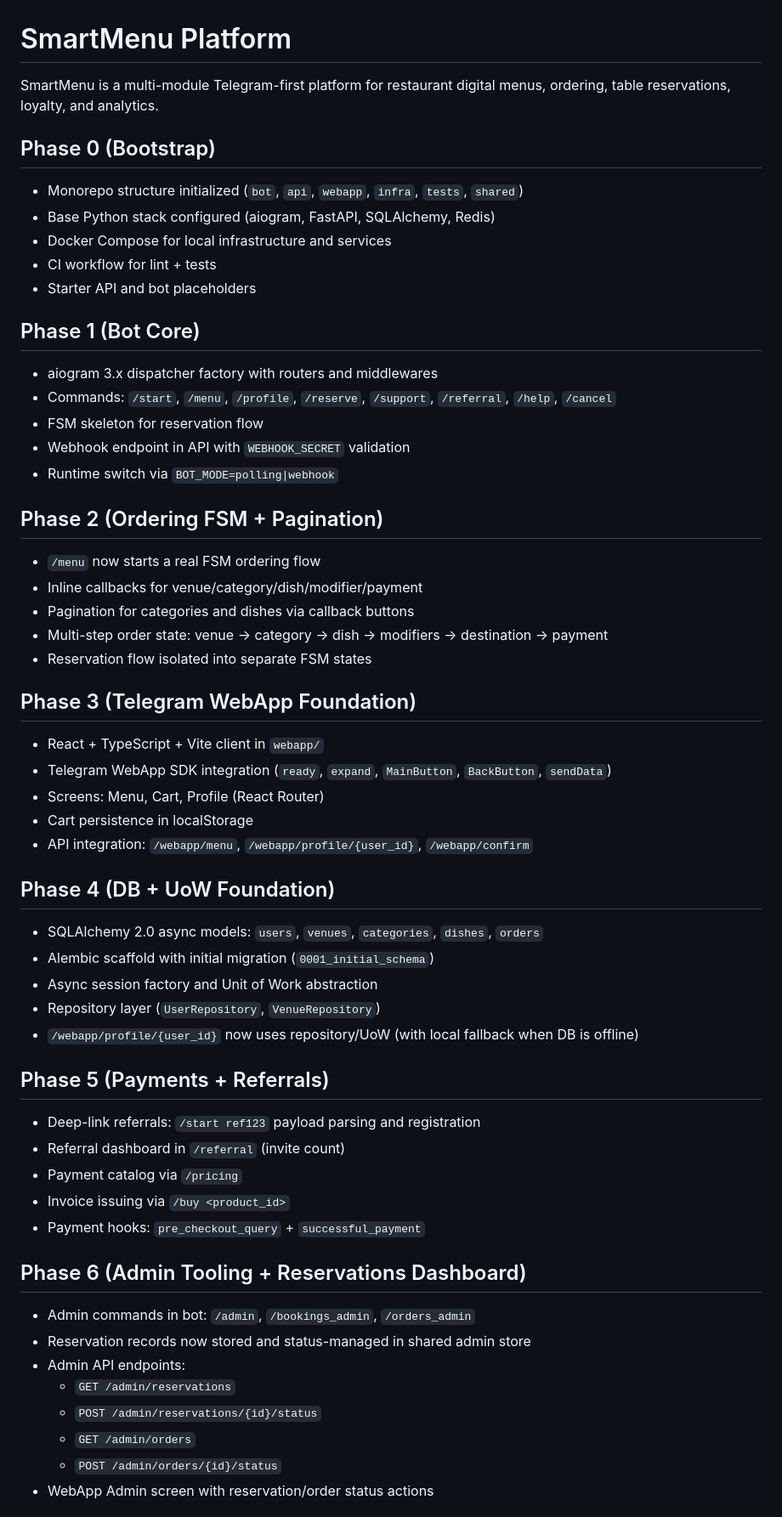
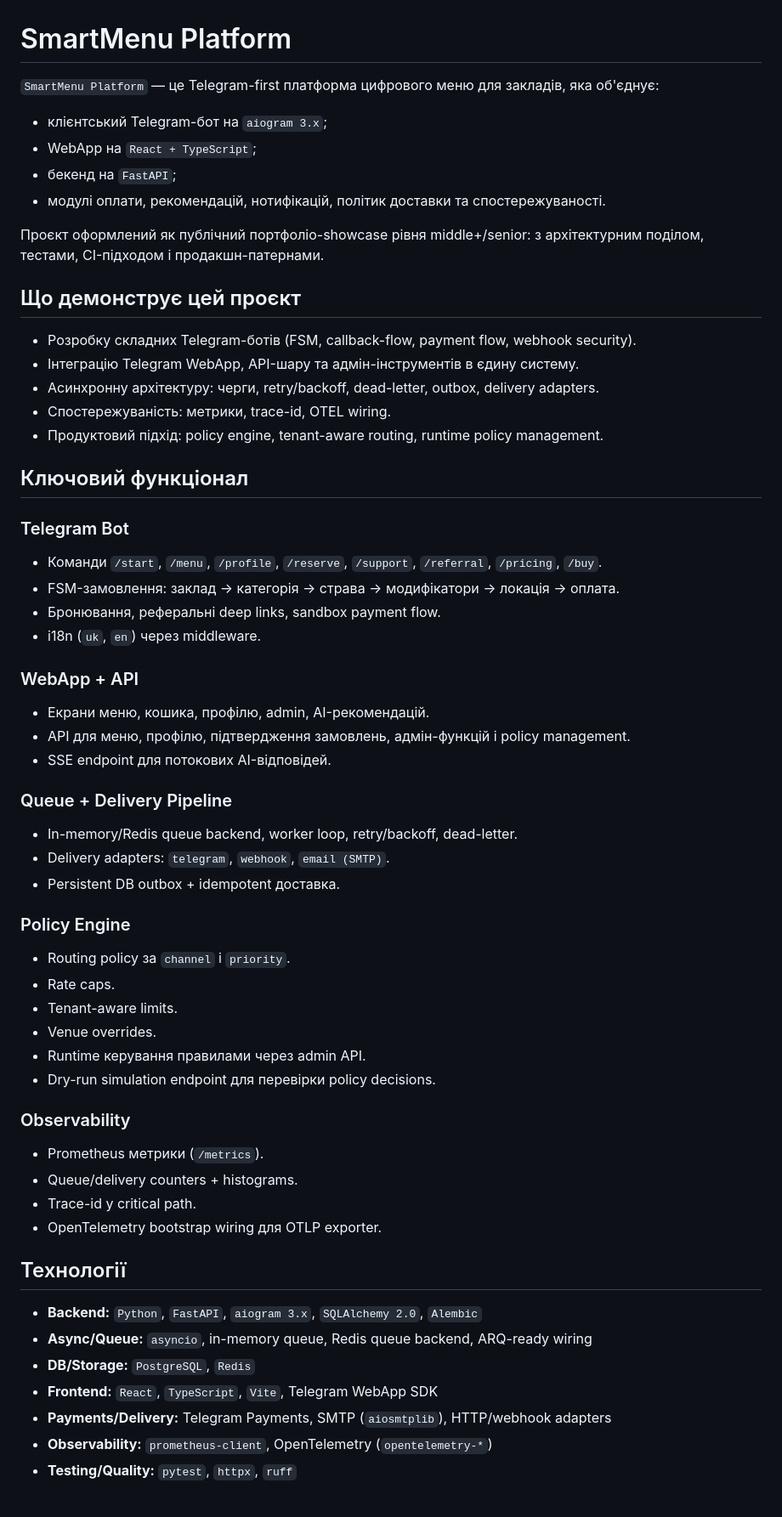
Before and after one commit to eelF1k/telegram-smartmenu-platform, a Markdown page: README.md, the part around one of its changes. Shown at 85% size. GitHub-like rendering.

```diff
--- a/README.md
+++ b/README.md
@@ -1,63 +1,60 @@
 # SmartMenu Platform
 
-SmartMenu is a multi-module Telegram-first platform for restaurant digital menus, ordering, table reservations, loyalty, and analytics.
+`SmartMenu Platform` — це Telegram-first платформа цифрового меню для закладів, яка об'єднує:
+- клієнтський Telegram-бот на `aiogram 3.x`;
+- WebApp на `React + TypeScript`;
+- бекенд на `FastAPI`;
+- модулі оплати, рекомендацій, нотифікацій, політик доставки та спостережуваності.
 
-## Phase 0 (Bootstrap)
+Проєкт оформлений як публічний портфоліо-showcase рівня middle+/senior: з архітектурним поділом, тестами, CI-підходом і продакшн-патернами.
 
-- Monorepo structure initialized (`bot`, `api`, `webapp`, `infra`, `tests`, `shared`)
-- Base Python stack configured (aiogram, FastAPI, SQLAlchemy, Redis)
-- Docker Compose for local infrastructure and services
-- CI workflow for lint + tests
-- Starter API and bot placeholders
+## Що демонструє цей проєкт
 
-## Phase 1 (Bot Core)
+- Розробку складних Telegram-ботів (FSM, callback-flow, payment flow, webhook security).
+- Інтеграцію Telegram WebApp, API-шару та адмін-інструментів в єдину систему.
+- Асинхронну архітектуру: черги, retry/backoff, dead-letter, outbox, delivery adapters.
+- Спостережуваність: метрики, trace-id, OTEL wiring.
+- Продуктовий підхід: policy engine, tenant-aware routing, runtime policy management.
 
-- aiogram 3.x dispatcher factory with routers and middlewares
-- Commands: `/start`, `/menu`, `/profile`, `/reserve`, `/support`, `/referral`, `/help`, `/cancel`
-- FSM skeleton for reservation flow
-- Webhook endpoint in API with `WEBHOOK_SECRET` validation
-- Runtime switch via `BOT_MODE=polling|webhook`
+## Ключовий функціонал
 
-## Phase 2 (Ordering FSM + Pagination)
+### Telegram Bot
+- Команди `/start`, `/menu`, `/profile`, `/reserve`, `/support`, `/referral`, `/pricing`, `/buy`.
+- FSM-замовлення: заклад -> категорія -> страва -> модифікатори -> локація -> оплата.
+- Бронювання, реферальні deep links, sandbox payment flow.
+- i18n (`uk`, `en`) через middleware.
 
-- `/menu` now starts a real FSM ordering flow
-- Inline callbacks for venue/category/dish/modifier/payment
-- Pagination for categories and dishes via callback buttons
-- Multi-step order state: venue -> category -> dish -> modifiers -> destination -> payment
-- Reservation flow isolated into separate FSM states
+### WebApp + API
+- Екрани меню, кошика, профілю, admin, AI-рекомендацій.
+- API для меню, профілю, підтвердження замовлень, адмін-функцій і policy management.
+- SSE endpoint для потокових AI-відповідей.
 
-## Phase 3 (Telegram WebApp Foundation)
+### Queue + Delivery Pipeline
+- In-memory/Redis queue backend, worker loop, retry/backoff, dead-letter.
+- Delivery adapters: `telegram`, `webhook`, `email (SMTP)`.
+- Persistent DB outbox + idempotent доставка.
 
-- React + TypeScript + Vite client in `webapp/`
-- Telegram WebApp SDK integration (`ready`, `expand`, `MainButton`, `BackButton`, `sendData`)
-- Screens: Menu, Cart, Profile (React Router)
-- Cart persistence in localStorage
-- API integration: `/webapp/menu`, `/webapp/profile/{user_id}`, `/webapp/confirm`
+### Policy Engine
+- Routing policy за `channel` і `priority`.
+- Rate caps.
+- Tenant-aware limits.
+- Venue overrides.
+- Runtime керування правилами через admin API.
+- Dry-run simulation endpoint для перевірки policy decisions.
 
-## Phase 4 (DB + UoW Foundation)
+### Observability
+- Prometheus метрики (`/metrics`).
+- Queue/delivery counters + histograms.
+- Trace-id у critical path.
+- OpenTelemetry bootstrap wiring для OTLP exporter.
 
-- SQLAlchemy 2.0 async models: `users`, `venues`, `categories`, `dishes`, `orders`
-- Alembic scaffold with initial migration (`0001_initial_schema`)
-- Async session factory and Unit of Work abstraction
-- Repository layer (`UserRepository`, `VenueRepository`)
-- `/webapp/profile/{user_id}` now uses repository/UoW (with local fallback when DB is offline)
+## Технології
 
-## Phase 5 (Payments + Referrals)
+- **Backend:** `Python`, `FastAPI`, `aiogram 3.x`, `SQLAlchemy 2.0`, `Alembic`
+- **Async/Queue:** `asyncio`, in-memory queue, Redis queue backend, ARQ-ready wiring
+- **DB/Storage:** `PostgreSQL`, `Redis`
+- **Frontend:** `React`, `TypeScript`, `Vite`, Telegram WebApp SDK
+- **Payments/Delivery:** Telegram Payments, SMTP (`aiosmtplib`), HTTP/webhook adapters
+- **Observability:** `prometheus-client`, OpenTelemetry (`opentelemetry-*`)
+- **Testing/Quality:** `pytest`, `httpx`, `ruff`
 
-- Deep-link referrals: `/start ref123` payload parsing and registration
-- Referral dashboard in `/referral` (invite count)
-- Payment catalog via `/pricing`
-- Invoice issuing via `/buy <product_id>`
-- Payment hooks: `pre_checkout_query` + `successful_payment`
-
-## Phase 6 (Admin Tooling + Reservations Dashboard)
-
-- Admin commands in bot: `/admin`, `/bookings_admin`, `/orders_admin`
-- Reservation records now stored and status-managed in shared admin store
-- Admin API endpoints:
-  - `GET /admin/reservations`
-  - `POST /admin/reservations/{id}/status`
-  - `GET /admin/orders`
-  - `POST /admin/orders/{id}/status`
-- WebApp Admin screen with reservation/order status actions
-
```
Also changed, not shown: other parts of README.md (+39 -171 lines).
